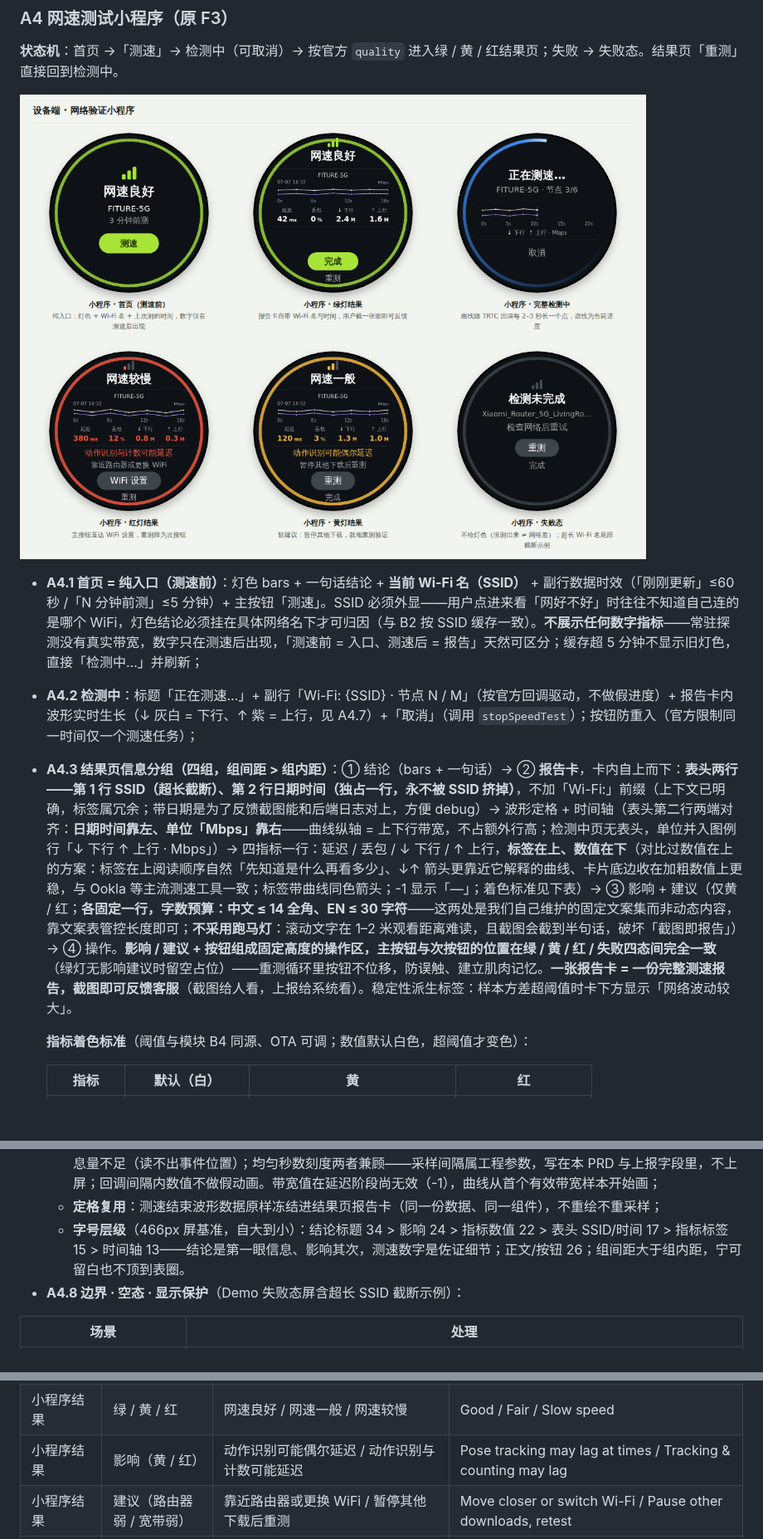
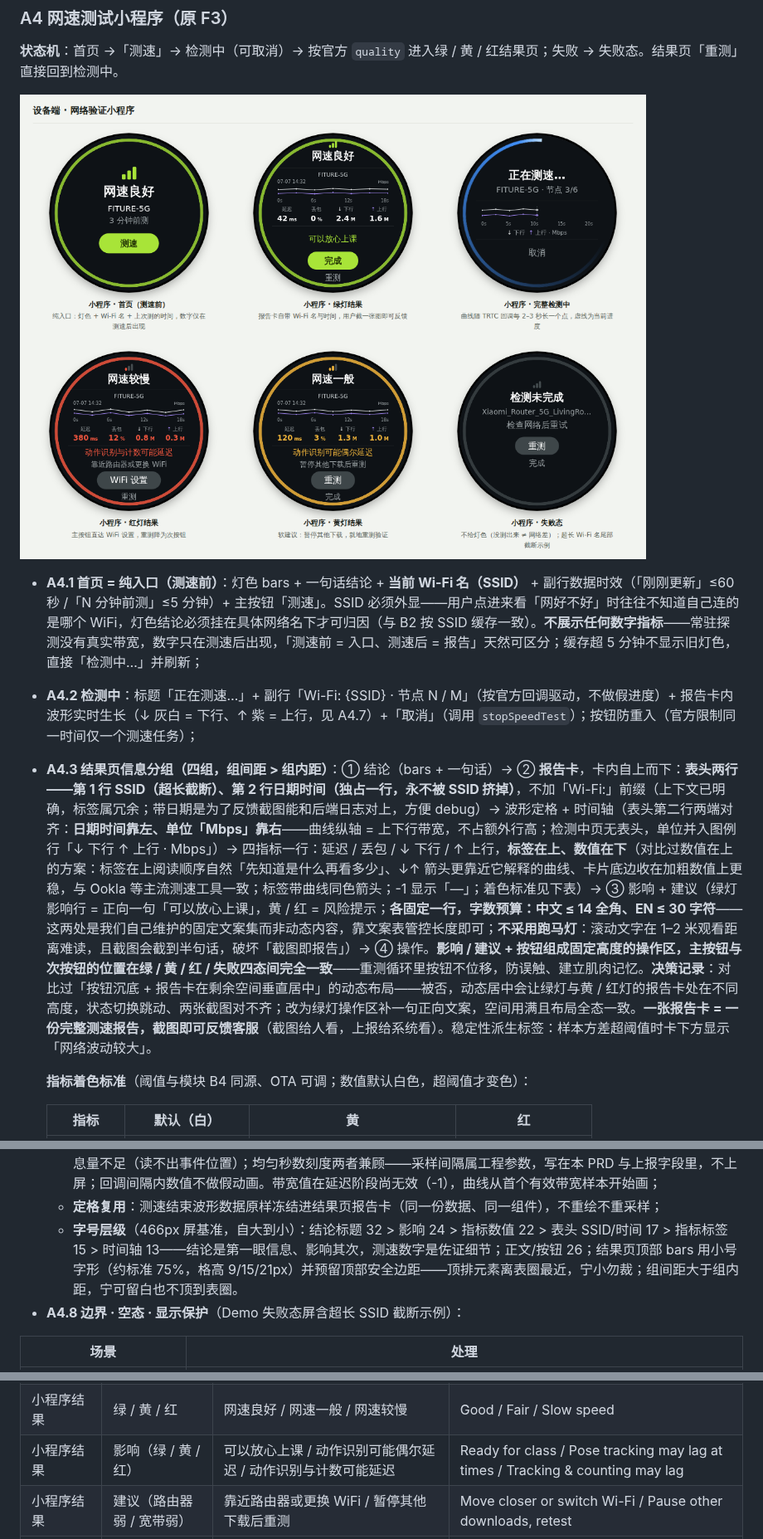
Before and after one commit to Alexis-Lin/Atom-Network-status-check, a Markdown page: PRD-atom网络状态检测与信号同步.md, 3 parts joined by grey strips. Shown at 83% size. Drawn GitHub-style; pictures changed too: images/界面-网速测试小程序.png; blank space fills up the shorter version.

```diff
--- a/PRD-atom网络状态检测与信号同步.md
+++ b/PRD-atom网络状态检测与信号同步.md
@@ -118,7 +118,7 @@ ATOM 是一台通过 WiFi 联网的嵌入式训练设备，上课时通过 TRTC
 
 - **A4.1 首页 = 纯入口（测速前）**：灯色 bars + 一句话结论 + **当前 Wi-Fi 名（SSID）** + 副行数据时效（「刚刚更新」≤60 秒 /「N 分钟前测」≤5 分钟）+ 主按钮「测速」。SSID 必须外显——用户点进来看「网好不好」时往往不知道自己连的是哪个 WiFi，灯色结论必须挂在具体网络名下才可归因（与 B2 按 SSID 缓存一致）。**不展示任何数字指标**——常驻探测没有真实带宽，数字只在测速后出现，「测速前 = 入口、测速后 = 报告」天然可区分；缓存超 5 分钟不显示旧灯色，直接「检测中…」并刷新；
 - **A4.2 检测中**：标题「正在测速…」+ 副行「Wi-Fi: {SSID} · 节点 N / M」（按官方回调驱动，不做假进度）+ 报告卡内波形实时生长（↓ 灰白 = 下行、↑ 紫 = 上行，见 A4.7）+「取消」（调用 `stopSpeedTest`）；按钮防重入（官方限制同一时间仅一个测速任务）；
-- **A4.3 结果页信息分组（四组，组间距 > 组内距）**：① 结论（bars + 一句话）→ ② **报告卡**，卡内自上而下：**表头两行——第 1 行 SSID（超长截断）、第 2 行日期时间（独占一行，永不被 SSID 挤掉）**，不加「Wi-Fi:」前缀（上下文已明确，标签属冗余；带日期是为了反馈截图能和后端日志对上，方便 debug）→ 波形定格 + 时间轴（表头第二行两端对齐：**日期时间靠左、单位「Mbps」靠右**——曲线纵轴 = 上下行带宽，不占额外行高；检测中页无表头，单位并入图例行「↓ 下行 ↑ 上行 · Mbps」）→ 四指标一行：延迟 / 丢包 / ↓ 下行 / ↑ 上行，**标签在上、数值在下**（对比过数值在上的方案：标签在上阅读顺序自然「先知道是什么再看多少」、↓↑ 箭头更靠近它解释的曲线、卡片底边收在加粗数值上更稳，与 Ookla 等主流测速工具一致；标签带曲线同色箭头；-1 显示「—」；着色标准见下表）→ ③ 影响 + 建议（仅黄 / 红；**各固定一行，字数预算：中文 ≤ 14 全角、EN ≤ 30 字符**——这两处是我们自己维护的固定文案集而非动态内容，靠文案表管控长度即可；**不采用跑马灯**：滚动文字在 1–2 米观看距离难读，且截图会截到半句话，破坏「截图即报告」）→ ④ 操作。**影响 / 建议 + 按钮组成固定高度的操作区，主按钮与次按钮的位置在绿 / 黄 / 红 / 失败四态间完全一致**（绿灯无影响建议时留空占位）——重测循环里按钮不位移，防误触、建立肌肉记忆。**一张报告卡 = 一份完整测速报告，截图即可反馈客服**（截图给人看，上报给系统看）。稳定性派生标签：样本方差超阈值时卡下方显示「网络波动较大」。
+- **A4.3 结果页信息分组（四组，组间距 > 组内距）**：① 结论（bars + 一句话）→ ② **报告卡**，卡内自上而下：**表头两行——第 1 行 SSID（超长截断）、第 2 行日期时间（独占一行，永不被 SSID 挤掉）**，不加「Wi-Fi:」前缀（上下文已明确，标签属冗余；带日期是为了反馈截图能和后端日志对上，方便 debug）→ 波形定格 + 时间轴（表头第二行两端对齐：**日期时间靠左、单位「Mbps」靠右**——曲线纵轴 = 上下行带宽，不占额外行高；检测中页无表头，单位并入图例行「↓ 下行 ↑ 上行 · Mbps」）→ 四指标一行：延迟 / 丢包 / ↓ 下行 / ↑ 上行，**标签在上、数值在下**（对比过数值在上的方案：标签在上阅读顺序自然「先知道是什么再看多少」、↓↑ 箭头更靠近它解释的曲线、卡片底边收在加粗数值上更稳，与 Ookla 等主流测速工具一致；标签带曲线同色箭头；-1 显示「—」；着色标准见下表）→ ③ 影响 + 建议（绿灯影响行 = 正向一句「可以放心上课」，黄 / 红 = 风险提示；**各固定一行，字数预算：中文 ≤ 14 全角、EN ≤ 30 字符**——这两处是我们自己维护的固定文案集而非动态内容，靠文案表管控长度即可；**不采用跑马灯**：滚动文字在 1–2 米观看距离难读，且截图会截到半句话，破坏「截图即报告」）→ ④ 操作。**影响 / 建议 + 按钮组成固定高度的操作区，主按钮与次按钮的位置在绿 / 黄 / 红 / 失败四态间完全一致**——重测循环里按钮不位移，防误触、建立肌肉记忆。**决策记录**：对比过「按钮沉底 + 报告卡在剩余空间垂直居中」的动态布局——被否，动态居中会让绿灯与黄 / 红灯的报告卡处在不同高度，状态切换跳动、两张截图对不齐；改为绿灯操作区补一句正向文案，空间用满且布局全态一致。**一张报告卡 = 一份完整测速报告，截图即可反馈客服**（截图给人看，上报给系统看）。稳定性派生标签：样本方差超阈值时卡下方显示「网络波动较大」。
 
   **指标着色标准**（阈值与模块 B4 同源、OTA 可调；数值默认白色，超阈值才变色）：
 
@@ -151,7 +151,7 @@ ATOM 是一台通过 WiFi 联网的嵌入式训练设备，上课时通过 TRTC
   - **时间密度**：一个样本点 = 一次 TRTC `onSpeedTestResult` 进度回调，官方节奏约每 2–3 秒一点，共约 5–8 点；备选文件测速路径按 1 秒一个吞吐量桶采样（约 15–30 点）。点即真实样本，**只画折线不做平滑插值**（不虚构数据），且**每个样本位置画一个小圆点**（r ≈ 2px）——点标出「哪一刻真的回传过数据」，线只负责连接；
   - **实时刷新**：检测中每收到一个回调就在曲线右端追加一点（可 300ms 缓动画入），**最新一点放大显示**（r ≈ 4px，标记「刚回传」），x 轴 = 已用时长，**检测中用预估总时长定标**（初始 20 秒 = `totalCount` × 近期平均每节点耗时；实际超出预估时轴右端整体扩展并重划刻度，曲线不打断），虚线游标标记当前进度；**结果页 x 轴 = 本次实际耗时**（如实际 14 秒就标到 14s，不凑整到假的 18s）；**波形下沿标注时间轴：4–5 个真实秒数刻度**（示例：结果页 `0s / 6s / 12s / 18s`，检测中 `0s / 5s / 10s / 15s / 20s`），采样点落在刻度尺上，用户能读出「掉速发生在第几秒」。**决策记录**：逐点标秒数太挤（5–8 点 × 每标签约 24px，330px 宽放不下且噪）；只写「每点 ≈ 2–3 秒」信息量不足（读不出事件位置）；均匀秒数刻度两者兼顾——采样间隔属工程参数，写在本 PRD 与上报字段里，不上屏；回调间隔内数值不做假动画。带宽值在延迟阶段尚无效（-1），曲线从首个有效带宽样本开始画；
   - **定格复用**：测速结束波形数据原样冻结进结果页报告卡（同一份数据、同一组件），不重绘不重采样；
-  - **字号层级**（466px 屏基准，自大到小）：结论标题 34 > 影响 24 > 指标数值 22 > 表头 SSID/时间 17 > 指标标签 15 > 时间轴 13——结论是第一眼信息、影响其次，测速数字是佐证细节；正文/按钮 26；组间距大于组内距，宁可留白也不顶到表圈。
+  - **字号层级**（466px 屏基准，自大到小）：结论标题 32 > 影响 24 > 指标数值 22 > 表头 SSID/时间 17 > 指标标签 15 > 时间轴 13——结论是第一眼信息、影响其次，测速数字是佐证细节；正文/按钮 26；结果页顶部 bars 用小号字形（约标准 75%，格高 9/15/21px）并预留顶部安全边距——顶排元素离表圈最近，宁小勿裁；组间距大于组内距，宁可留白也不顶到表圈。
 - **A4.8 边界 · 空态 · 显示保护**（Demo 失败态屏含超长 SSID 截断示例）：
 
 | 场景 | 处理 |
@@ -313,7 +313,7 @@ ATOM 是一台通过 WiFi 联网的嵌入式训练设备，上课时通过 TRTC
 | 小程序首页 | 主按钮 | 测速 | Speed test |
 | 小程序检测中 | 进度 / 图例 | Wi-Fi: {SSID} · 节点 3/6；↓ 下行 / ↑ 上行 | Wi-Fi: {SSID} · node 3/6; ↓ Down / ↑ Up |
 | 小程序结果 | 绿 / 黄 / 红 | 网速良好 / 网速一般 / 网速较慢 | Good / Fair / Slow speed |
-| 小程序结果 | 影响（黄 / 红） | 动作识别可能偶尔延迟 / 动作识别与计数可能延迟 | Pose tracking may lag at times / Tracking & counting may lag |
+| 小程序结果 | 影响（绿 / 黄 / 红） | 可以放心上课 / 动作识别可能偶尔延迟 / 动作识别与计数可能延迟 | Ready for class / Pose tracking may lag at times / Tracking & counting may lag |
 | 小程序结果 | 建议（路由器弱 / 宽带弱） | 靠近路由器或更换 WiFi / 暂停其他下载后重测 | Move closer or switch Wi-Fi / Pause other downloads, retest |
 | 小程序结果 | 波动标签（方差超阈值） | 网络波动较大 | Unstable connection |
 | 小程序失败态 | — | 检测未完成 / 检查网络后重试 | Test incomplete / Check network and retry |
```
Also changed, not shown: 1 other file.
